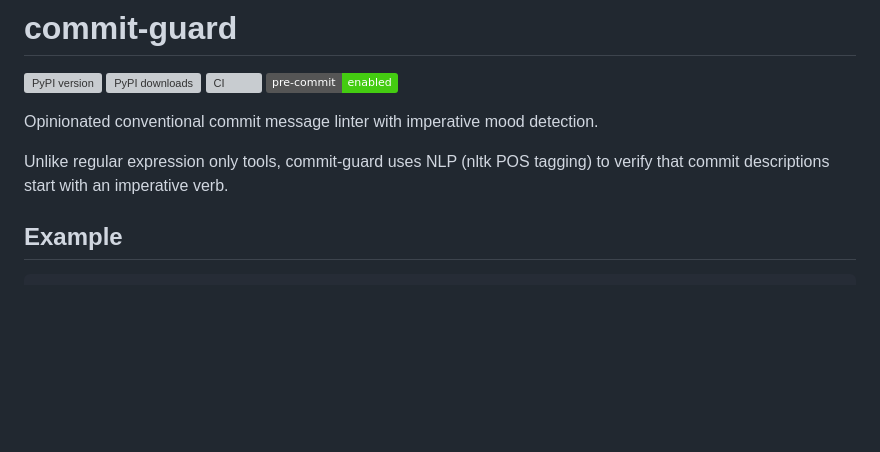
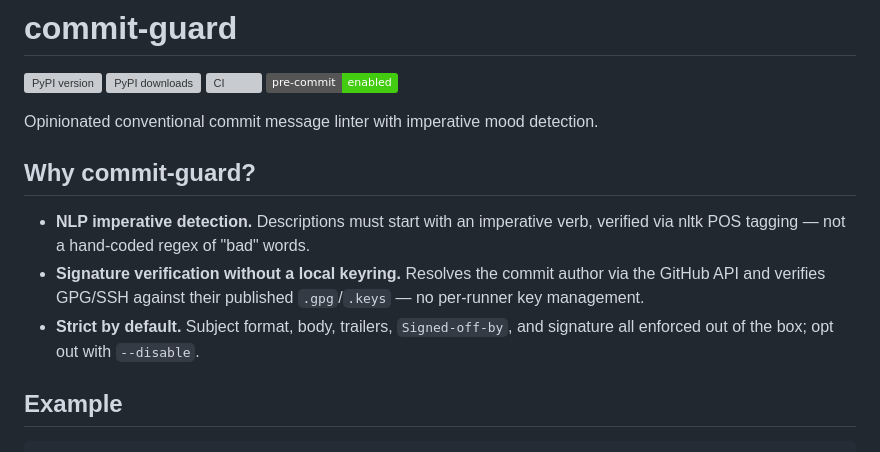
Before and after one commit to benner/commit-guard, a Markdown page: README.md, the part around the change. GitHub-like rendering; badges without logos; blank space fills up the shorter version; grey boxes are pictures that could not be loaded.

Commit message:
docs: add "Why commit-guard?" section to README
Front-load the three differentiators not in the tagline: nltk POS
tagging, API-based signature verification, strict-by-default checks.
Replaces the "Unlike regular expression only tools" paragraph.

Signed-off-by: Nerijus Bendžiūnas <nerijus.bendziunas@gmail.com>

```diff
--- a/README.md
+++ b/README.md
@@ -9,9 +9,16 @@
 
 Opinionated conventional commit message linter with imperative mood detection.
 
-Unlike regular expression only tools, commit-guard uses
-NLP (nltk POS tagging) to verify that commit descriptions start with an
-imperative verb.
+## Why commit-guard?
+
+* **NLP imperative detection.** Descriptions must start with an imperative
+  verb, verified via nltk POS tagging — not a hand-coded regex of "bad"
+  words.
+* **Signature verification without a local keyring.** Resolves the commit
+  author via the GitHub API and verifies GPG/SSH against their published
+  `.gpg`/`.keys` — no per-runner key management.
+* **Strict by default.** Subject format, body, trailers, `Signed-off-by`,
+  and signature all enforced out of the box; opt out with `--disable`.
 
 ## Example
 
```
